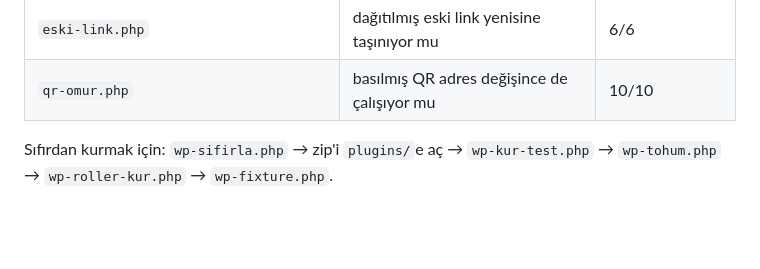
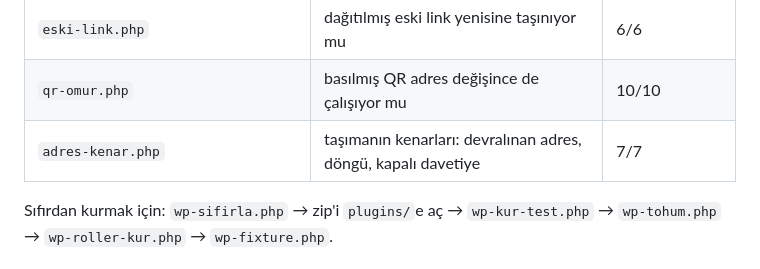
Before and after one commit to Suleymanozkan1/sb1-suz88kZDCZX, a Markdown page: CLAUDE.md, the part around the change. Drawn GitHub-style; blank space fills up the shorter version.

Commit message:
Adres taşımanın kenar durumları denetime girdi
Yönlendirme "bulunamadı" yolunun üstüne kuruldu; yanlış kurulsa
sessizce başka birinin davetiyesini açar ya da kendi kendine dönerdi.
Ölçülüp turlara eklendi: bırakılan adresi başka bir davetiye alırsa
yeni sahibini açması, tarih geri alınınca döngüye girmemesi, en eski
adresin tek adımda zincirin sonuna gitmesi, kapalı davetiyenin eski
adresten de açılmaması ve yönlendirmenin dışarı çıkmaması.

Co-Authored-By: Claude Opus 5 <noreply@anthropic.com>
Claude-Session: https://claude.ai/code/session_01AVi52KH1sUUfnf56mVkt55

```diff
--- a/CLAUDE.md
+++ b/CLAUDE.md
@@ -40,6 +40,7 @@ kurulabilir), yardımcı PHP dosyaları `/tmp/wp-*.php`.
 | `slug-kart.php` | adres değişince eski kart siliniyor mu | öksüz yok |
 | `eski-link.php` | dağıtılmış eski link yenisine taşınıyor mu | 6/6 |
 | `qr-omur.php` | basılmış QR adres değişince de çalışıyor mu | 10/10 |
+| `adres-kenar.php` | taşımanın kenarları: devralınan adres, döngü, kapalı davetiye | 7/7 |
 
 Sıfırdan kurmak için: `wp-sifirla.php` → zip'i `plugins/`e aç →
 `wp-kur-test.php` → `wp-tohum.php` → `wp-roller-kur.php` → `wp-fixture.php`.
```
